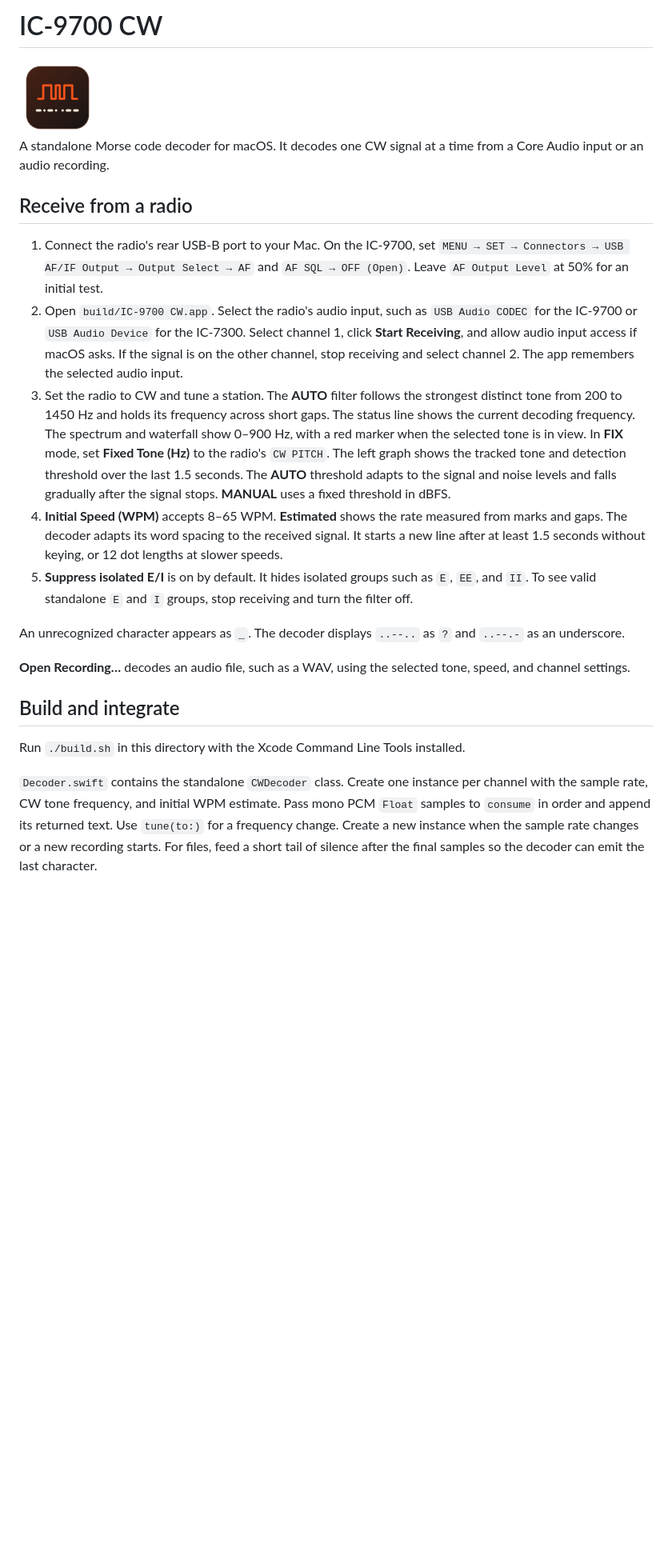
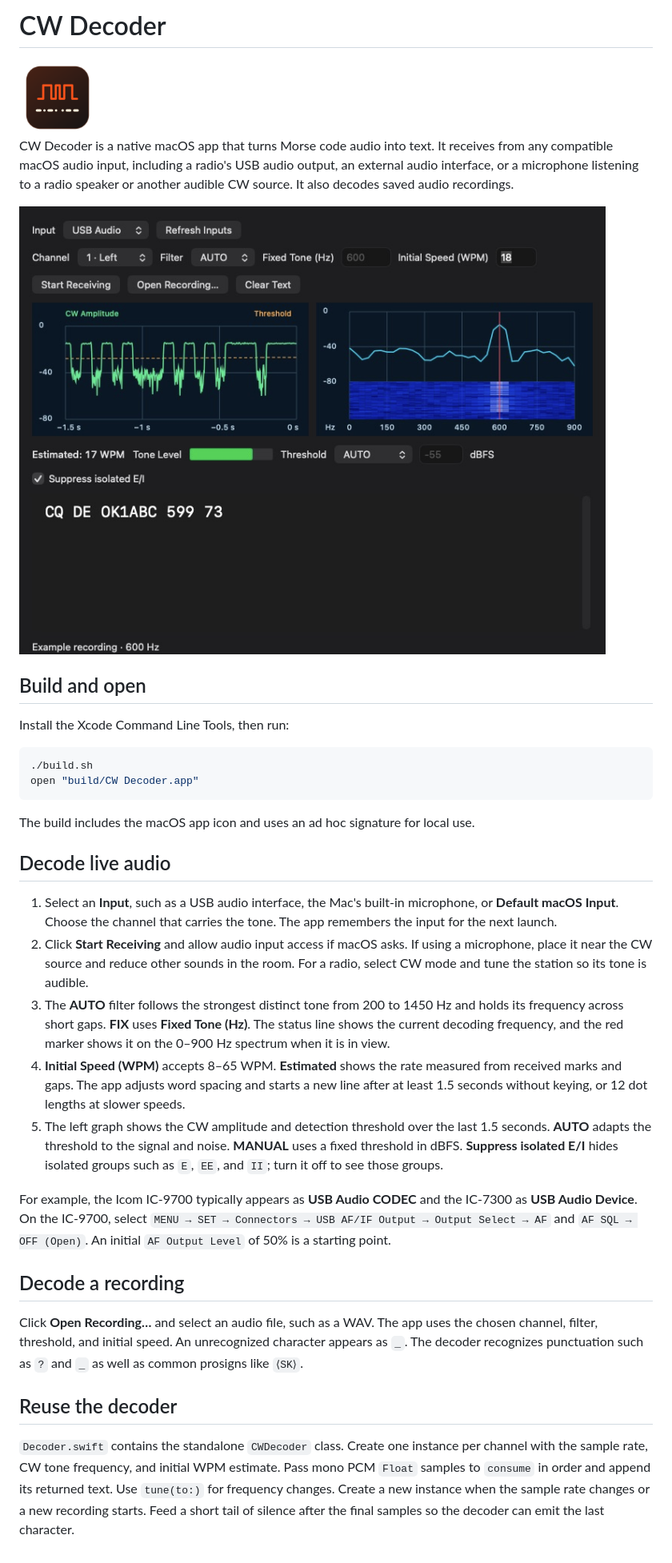
Before and after one commit to Podly27/cw-decoder, a Markdown page: README.md, the part around the change. Shown at 80% size. GitHub-like rendering; pictures changed too: assets/screenshot.png (added); blank space fills up the shorter version.

Commit message:
Rename app to CW Decoder and document audio inputs

````diff
--- a/README.md
+++ b/README.md
@@ -1,25 +1,36 @@
-# IC-9700 CW
+# CW Decoder
 
 <img src="assets/icon.png" width="96" alt="CW Decoder app icon">
 
+CW Decoder is a native macOS app that turns Morse code audio into text. It receives from any compatible macOS audio input, including a radio's USB audio output, an external audio interface, or a microphone listening to a radio speaker or another audible CW source. It also decodes saved audio recordings.
 
-A standalone Morse code decoder for macOS. It decodes one CW signal at a time from a Core Audio input or an audio recording.
+![CW Decoder showing a decoded message, CW amplitude, spectrum and waterfall](assets/screenshot.png)
 
-## Receive from a radio
+## Build and open
 
-1. Connect the radio's rear USB-B port to your Mac. On the IC-9700, set `MENU → SET → Connectors → USB AF/IF Output → Output Select → AF` and `AF SQL → OFF (Open)`. Leave `AF Output Level` at 50% for an initial test.
-2. Open `build/IC-9700 CW.app`. Select the radio's audio input, such as `USB Audio CODEC` for the IC-9700 or `USB Audio Device` for the IC-7300. Select channel 1, click **Start Receiving**, and allow audio input access if macOS asks. If the signal is on the other channel, stop receiving and select channel 2. The app remembers the selected audio input.
-3. Set the radio to CW and tune a station. The **AUTO** filter follows the strongest distinct tone from 200 to 1450 Hz and holds its frequency across short gaps. The status line shows the current decoding frequency. The spectrum and waterfall show 0–900 Hz, with a red marker when the selected tone is in view. In **FIX** mode, set **Fixed Tone (Hz)** to the radio's `CW PITCH`.
-   The left graph shows the tracked tone and detection threshold over the last 1.5 seconds. The **AUTO** threshold adapts to the signal and noise levels and falls gradually after the signal stops. **MANUAL** uses a fixed threshold in dBFS.
-4. **Initial Speed (WPM)** accepts 8–65 WPM. **Estimated** shows the rate measured from marks and gaps. The decoder adapts its word spacing to the received signal. It starts a new line after at least 1.5 seconds without keying, or 12 dot lengths at slower speeds.
-5. **Suppress isolated E/I** is on by default. It hides isolated groups such as `E`, `EE`, and `II`. To see valid standalone `E` and `I` groups, stop receiving and turn the filter off.
+Install the Xcode Command Line Tools, then run:
 
-An unrecognized character appears as `_`. The decoder displays `..--..` as `?` and `..--.-` as an underscore.
+```sh
+./build.sh
+open "build/CW Decoder.app"
+```
 
-**Open Recording…** decodes an audio file, such as a WAV, using the selected tone, speed, and channel settings.
+The build includes the macOS app icon and uses an ad hoc signature for local use.
 
-## Build and integrate
+## Decode live audio
 
-Run `./build.sh` in this directory with the Xcode Command Line Tools installed.
+1. Select an **Input**, such as a USB audio interface, the Mac's built-in microphone, or **Default macOS Input**. Choose the channel that carries the tone. The app remembers the input for the next launch.
+2. Click **Start Receiving** and allow audio input access if macOS asks. If using a microphone, place it near the CW source and reduce other sounds in the room. For a radio, select CW mode and tune the station so its tone is audible.
+3. The **AUTO** filter follows the strongest distinct tone from 200 to 1450 Hz and holds its frequency across short gaps. **FIX** uses **Fixed Tone (Hz)**. The status line shows the current decoding frequency, and the red marker shows it on the 0–900 Hz spectrum when it is in view.
+4. **Initial Speed (WPM)** accepts 8–65 WPM. **Estimated** shows the rate measured from received marks and gaps. The app adjusts word spacing and starts a new line after at least 1.5 seconds without keying, or 12 dot lengths at slower speeds.
+5. The left graph shows the CW amplitude and detection threshold over the last 1.5 seconds. **AUTO** adapts the threshold to the signal and noise. **MANUAL** uses a fixed threshold in dBFS. **Suppress isolated E/I** hides isolated groups such as `E`, `EE`, and `II`; turn it off to see those groups.
 
-`Decoder.swift` contains the standalone `CWDecoder` class. Create one instance per channel with the sample rate, CW tone frequency, and initial WPM estimate. Pass mono PCM `Float` samples to `consume` in order and append its returned text. Use `tune(to:)` for a frequency change. Create a new instance when the sample rate changes or a new recording starts. For files, feed a short tail of silence after the final samples so the decoder can emit the last character.
+For example, the Icom IC-9700 typically appears as **USB Audio CODEC** and the IC-7300 as **USB Audio Device**. On the IC-9700, select `MENU → SET → Connectors → USB AF/IF Output → Output Select → AF` and `AF SQL → OFF (Open)`. An initial `AF Output Level` of 50% is a starting point.
+
+## Decode a recording
+
+Click **Open Recording…** and select an audio file, such as a WAV. The app uses the chosen channel, filter, threshold, and initial speed. An unrecognized character appears as `_`. The decoder recognizes punctuation such as `?` and `_` as well as common prosigns like `⟨SK⟩`.
+
+## Reuse the decoder
+
+`Decoder.swift` contains the standalone `CWDecoder` class. Create one instance per channel with the sample rate, CW tone frequency, and initial WPM estimate. Pass mono PCM `Float` samples to `consume` in order and append its returned text. Use `tune(to:)` for frequency changes. Create a new instance when the sample rate changes or a new recording starts. Feed a short tail of silence after the final samples so the decoder can emit the last character.
````
Also changed, not shown: 3 other files.
